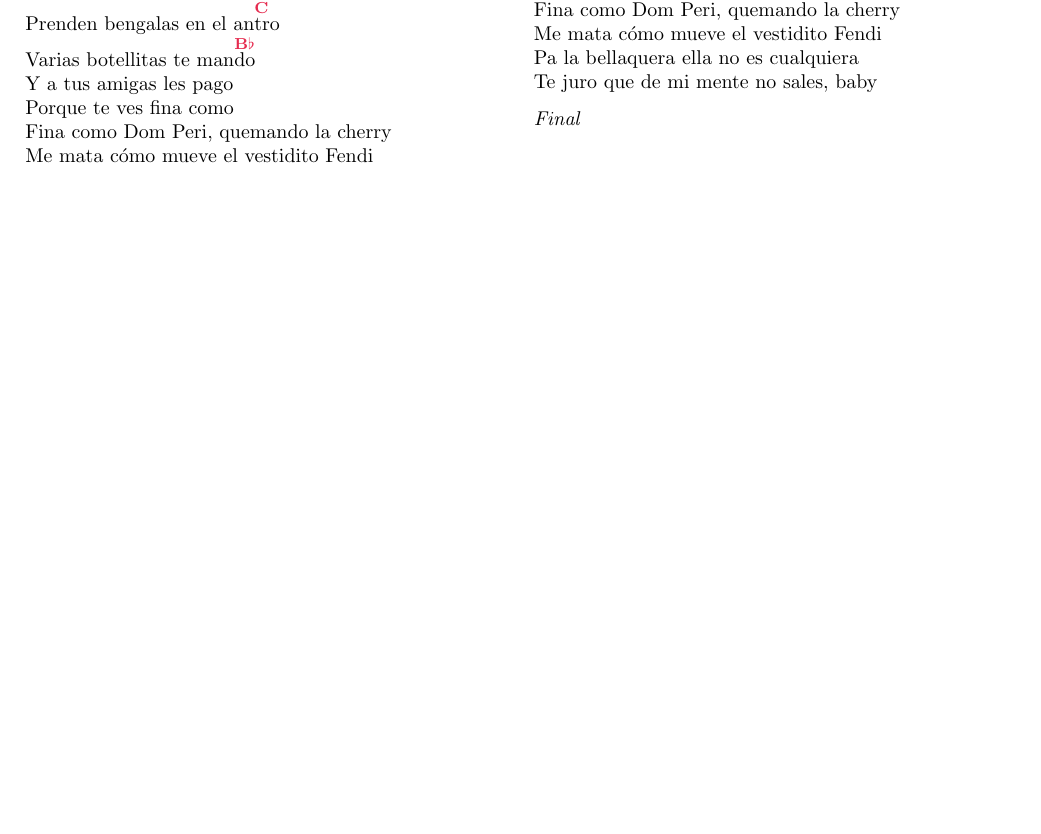
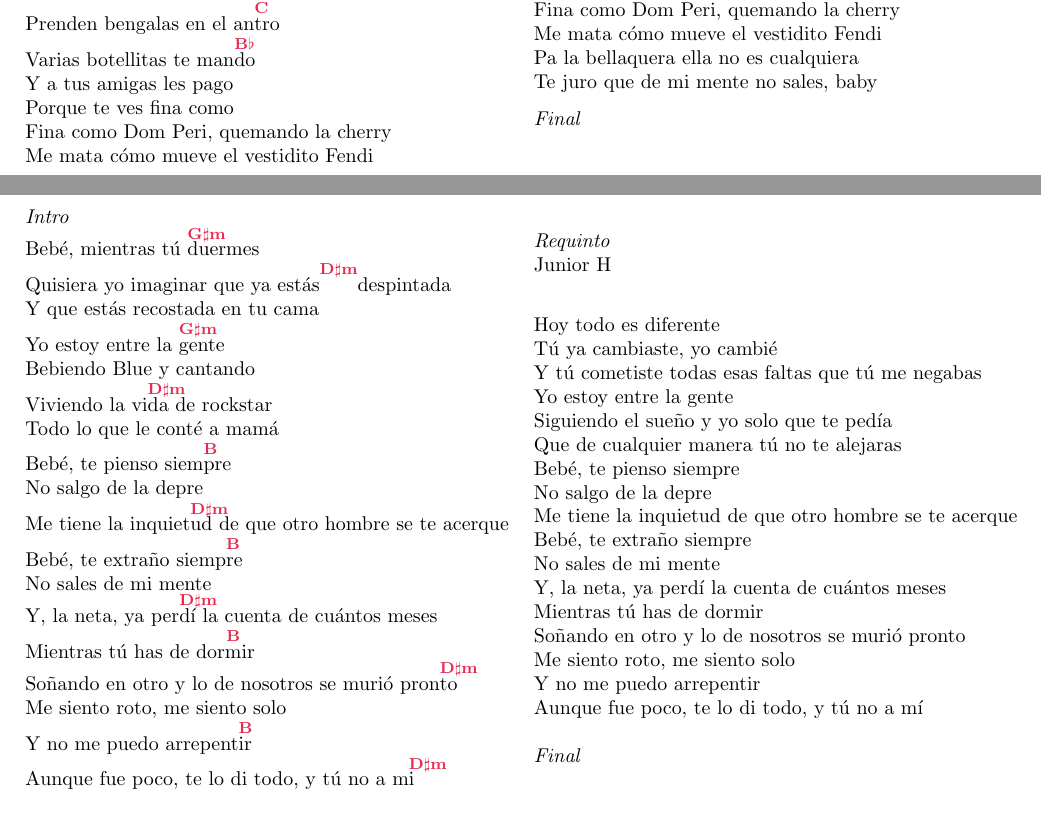
Before and after one commit to sleeyderx/Corridos, a LaTeX document (Corridos.tex, which reads resources/MientrasDuermes.tex): part of page 28 of 74 before the commit and two parts of pages 29 and 30 of 76 after it, the two joined at a grey line, cut so that both start at the same text, the shorter picture padded with empty space. Compiled offline with pdfLaTeX.

Commit message:
Adding new chorus

```diff
--- a/Corridos.tex
+++ b/Corridos.tex
@@ -59,6 +60,7 @@
 \include{resources/MentePositiva.tex}
 \include{resources/Lloro.tex}
 \include{resources/LaCherry.tex}
+\include{resources/MientrasDuermes.tex}
 \include{resources/AtuNombre.tex}
 \include{resources/Extssy.tex}
 \include{resources/SeQuedan.tex}
--- /dev/null
+++ b/resources/MientrasDuermes.tex
@@ -0,0 +7,45 @@
+		\textit{Intro}
+		Bebé, mientras tú [G#m]duermes
+		Quisiera yo imaginar que ya estás[D#m] despintada
+	Y que estás recostada en tu cama
+	Yo estoy entre la [G#m]gente
+	Bebiendo Blue y cantando
+	Viviendo la vi[D#m]da de rockstar
+	Todo lo que le conté a mamá
+	Bebé, te pienso siem[B]pre
+	No salgo de la depre
+	Me tiene la inquiet[D#m]ud de que otro hombre se te acerque
+	Bebé, te extraño siemp[B]re
+	No sales de mi mente
+	Y, la neta, ya per[D#m]dí la cuenta de cuántos meses
+	Mientras tú has de dor[B]mir
+	Soñando en otro y lo de nosotros se murió pron[D#m]to
+	Me siento roto, me siento solo
+	Y no me puedo arrepent[B]ir
+	Aunque fue poco, te lo di todo, y tú no a m[D#m]i
+	\par
+	\textit{Requinto}
+	Junior H
+
+	\par
+	Hoy todo es diferente
+	Tú ya cambiaste, yo cambié
+	Y tú cometiste todas esas faltas que tú me negabas
+	Yo estoy entre la gente
+	Siguiendo el sueño y yo solo que te pedía
+	Que de cualquier manera tú no te alejaras
+	Bebé, te pienso siempre
+	No salgo de la depre
+	Me tiene la inquietud de que otro hombre se te acerque
+	Bebé, te extraño siempre
+	No sales de mi mente
+	Y, la neta, ya perdí la cuenta de cuántos meses
+	Mientras tú has de dormir
+	Soñando en otro y lo de nosotros se murió pronto
+	Me siento roto, me siento solo
+	Y no me puedo arrepentir
+	Aunque fue poco, te lo di todo, y tú no a mí
+		\par
+		\textit{Final}
+	\end{multicols}
+\end{guitar}
```
Also changed, not shown: resources/Carlitos.tex (added, +54 -0 lines), output/Corridos.pdf, Corridos.tex (1 more changed lines), resources/MientrasDuermes.tex (6 more changed lines), 55 other files.
